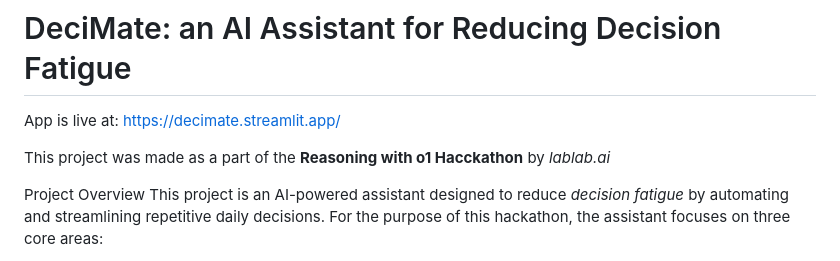
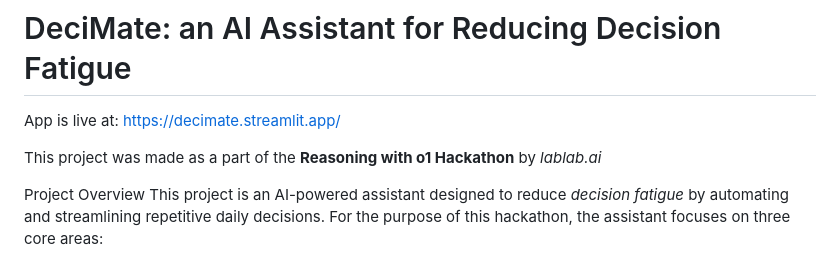
Before and after one commit to manahiliqbal/DeciMate, a Markdown page: README.md, the part around the change. Rendered like a GitHub page.

```diff
--- a/README.md
+++ b/README.md
@@ -1,7 +1,7 @@
 # DeciMate: an AI Assistant for Reducing Decision Fatigue
 App is live at: https://decimate.streamlit.app/
 
-This project was made as a part of the **Reasoning with o1 Hacckathon** by *lablab.ai*
+This project was made as a part of the **Reasoning with o1 Hackathon** by *lablab.ai*
 
 Project Overview
 This project is an AI-powered assistant designed to reduce *decision fatigue* by automating and streamlining repetitive daily decisions. For the purpose of this hackathon, the assistant focuses on three core areas:
```
